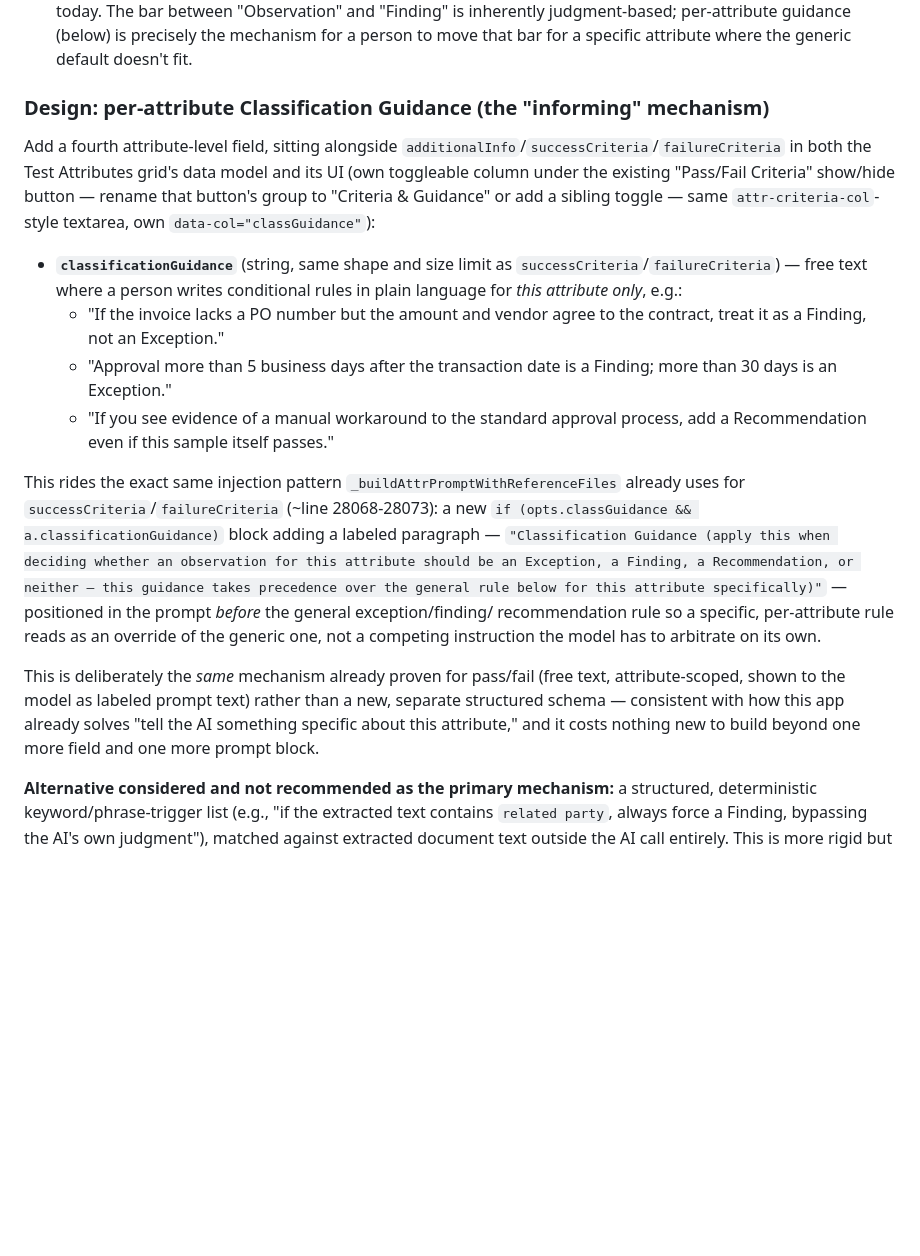
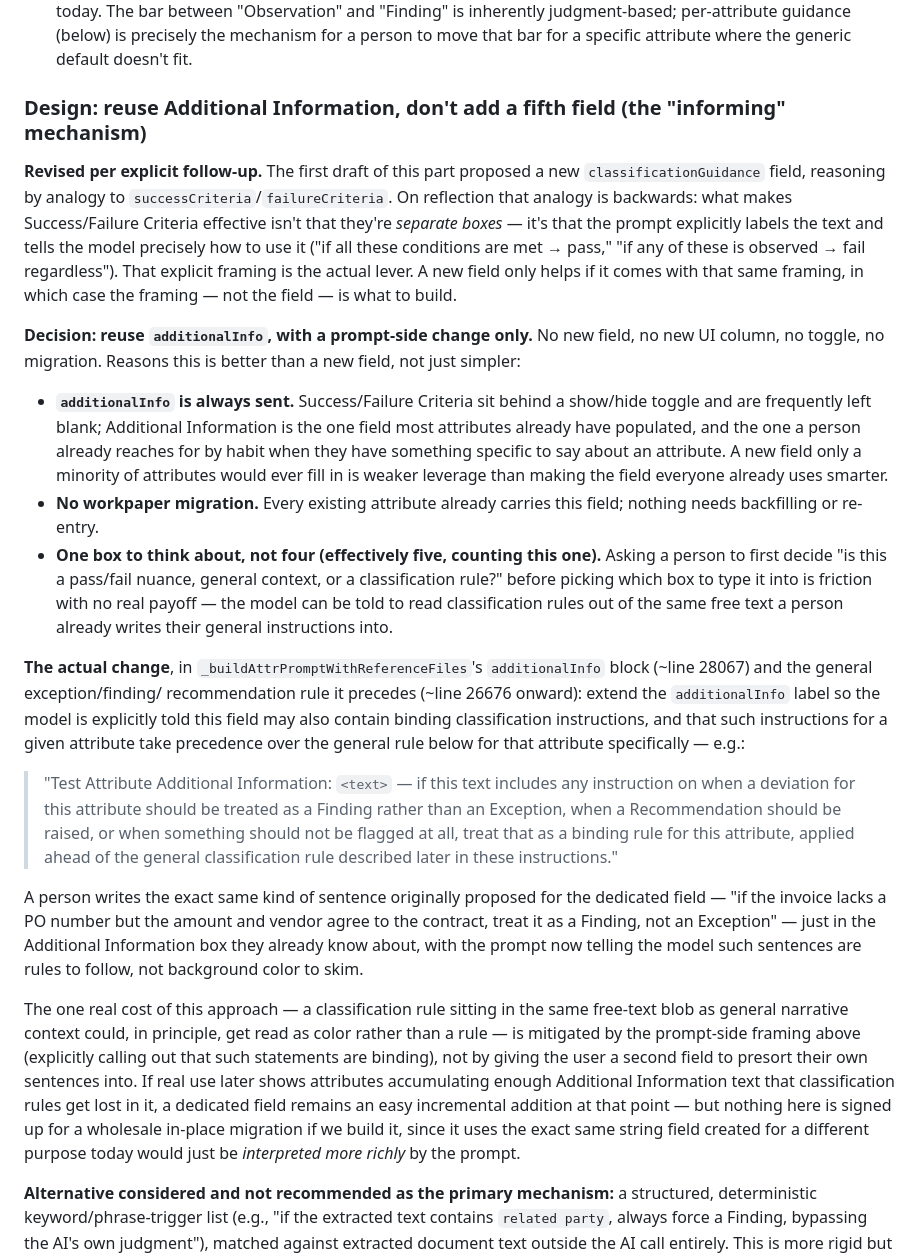
Before and after one commit to damonbwork/wavefire_audit, a Markdown page: design-documents/pass-fail-override-and-sync-plan.md, the part around one of its changes. Drawn GitHub-style; blank space fills up the shorter version.

Commit message:
Design doc: reuse Additional Information for classification guidance
Per explicit follow-up questioning the earlier draft's new
classificationGuidance field: the real advantage of Success/Failure
Criteria is the explicit prompt-side framing telling the model how to
use that text, not the fact it lives in its own box. Revises Part 7 to
drop the new field entirely and instead reuse the existing
additionalInfo field, with the prompt framing extended to tell the
model that classification instructions found there are binding and take
precedence over the general exception/finding/recommendation rule for
that attribute. Also updates the reclassification correction-feedback
loop to append into additionalInfo instead of a new field, and updates
the data-model and verification sections accordingly.

No code changes — design documentation only.

```diff
--- a/design-documents/pass-fail-override-and-sync-plan.md
+++ b/design-documents/pass-fail-override-and-sync-plan.md
@@ -512,44 +512,71 @@ this a Finding and not an Exception":
   is precisely the mechanism for a person to move that bar for a
   specific attribute where the generic default doesn't fit.
 
-### Design: per-attribute Classification Guidance (the "informing" mechanism)
+### Design: reuse Additional Information, don't add a fifth field (the "informing" mechanism)
 
-Add a fourth attribute-level field, sitting alongside
-`additionalInfo`/`successCriteria`/`failureCriteria` in both the Test
-Attributes grid's data model and its UI (own toggleable column under the
-existing "Pass/Fail Criteria" show/hide button — rename that button's
-group to "Criteria & Guidance" or add a sibling toggle — same
-`attr-criteria-col`-style textarea, own `data-col="classGuidance"`):
+**Revised per explicit follow-up.** The first draft of this part proposed
+a new `classificationGuidance` field, reasoning by analogy to
+`successCriteria`/`failureCriteria`. On reflection that analogy is
+backwards: what makes Success/Failure Criteria effective isn't that
+they're *separate boxes* — it's that the prompt explicitly labels the
+text and tells the model precisely how to use it ("if all these
+conditions are met → pass," "if any of these is observed → fail
+regardless"). That explicit framing is the actual lever. A new field
+only helps if it comes with that same framing, in which case the
+framing — not the field — is what to build.
 
-- **`classificationGuidance`** (string, same shape and size limit as
-  `successCriteria`/`failureCriteria`) — free text where a person
-  writes conditional rules in plain language for *this attribute only*,
-  e.g.:
-  - "If the invoice lacks a PO number but the amount and vendor agree to
-    the contract, treat it as a Finding, not an Exception."
-  - "Approval more than 5 business days after the transaction date is a
-    Finding; more than 30 days is an Exception."
-  - "If you see evidence of a manual workaround to the standard approval
-    process, add a Recommendation even if this sample itself passes."
+**Decision: reuse `additionalInfo`, with a prompt-side change only.**
+No new field, no new UI column, no toggle, no migration. Reasons this is
+better than a new field, not just simpler:
+- **`additionalInfo` is always sent.** Success/Failure Criteria sit
+  behind a show/hide toggle and are frequently left blank; Additional
+  Information is the one field most attributes already have populated,
+  and the one a person already reaches for by habit when they have
+  something specific to say about an attribute. A new field only a
+  minority of attributes would ever fill in is weaker leverage than
+  making the field everyone already uses smarter.
+- **No workpaper migration.** Every existing attribute already carries
+  this field; nothing needs backfilling or re-entry.
+- **One box to think about, not four (effectively five, counting this
+  one).** Asking a person to first decide "is this a pass/fail nuance,
+  general context, or a classification rule?" before picking which box
+  to type it into is friction with no real payoff — the model can be
+  told to read classification rules out of the same free text a person
+  already writes their general instructions into.
 
-This rides the exact same injection pattern `_buildAttrPromptWithReferenceFiles`
-already uses for `successCriteria`/`failureCriteria` (~line 28068-28073):
-a new `if (opts.classGuidance && a.classificationGuidance)` block adding
-a labeled paragraph — `"Classification Guidance (apply this when
-deciding whether an observation for this attribute should be an
-Exception, a Finding, a Recommendation, or neither — this guidance takes
-precedence over the general rule below for this attribute specifically)"`
-— positioned in the prompt *before* the general exception/finding/
-recommendation rule so a specific, per-attribute rule reads as an
-override of the generic one, not a competing instruction the model has
-to arbitrate on its own.
+**The actual change**, in `_buildAttrPromptWithReferenceFiles`'s
+`additionalInfo` block (~line 28067) and the general exception/finding/
+recommendation rule it precedes (~line 26676 onward): extend the
+`additionalInfo` label so the model is explicitly told this field may
+also contain binding classification instructions, and that such
+instructions for a given attribute take precedence over the general rule
+below for that attribute specifically — e.g.:
 
-This is deliberately the *same* mechanism already proven for pass/fail
-(free text, attribute-scoped, shown to the model as labeled prompt text)
-rather than a new, separate structured schema — consistent with how this
-app already solves "tell the AI something specific about this
-attribute," and it costs nothing new to build beyond one more field and
-one more prompt block.
+> "Test Attribute Additional Information: `<text>` — if this text
+> includes any instruction on when a deviation for this attribute should
+> be treated as a Finding rather than an Exception, when a Recommendation
+> should be raised, or when something should not be flagged at all,
+> treat that as a binding rule for this attribute, applied ahead of the
+> general classification rule described later in these instructions."
+
+A person writes the exact same kind of sentence originally proposed for
+the dedicated field — "if the invoice lacks a PO number but the amount
+and vendor agree to the contract, treat it as a Finding, not an
+Exception" — just in the Additional Information box they already know
+about, with the prompt now telling the model such sentences are rules to
+follow, not background color to skim.
+
+The one real cost of this approach — a classification rule sitting in
+the same free-text blob as general narrative context could, in
+principle, get read as color rather than a rule — is mitigated by the
+prompt-side framing above (explicitly calling out that such statements
+are binding), not by giving the user a second field to presort their own
+sentences into. If real use later shows attributes accumulating enough
+Additional Information text that classification rules get lost in it, a
+dedicated field remains an easy incremental addition at that point — but
+nothing here is signed up for a wholesale in-place migration if we build
+it, since it uses the exact same string field created for a different
+purpose today would just be *interpreted more richly* by the prompt.
 
 **Alternative considered and not recommended as the primary mechanism:**
 a structured, deterministic keyword/phrase-trigger list (e.g., "if the
```
Also changed, not shown: other parts of design-documents/pass-fail-override-and-sync-plan.md (+30 -30 lines).
